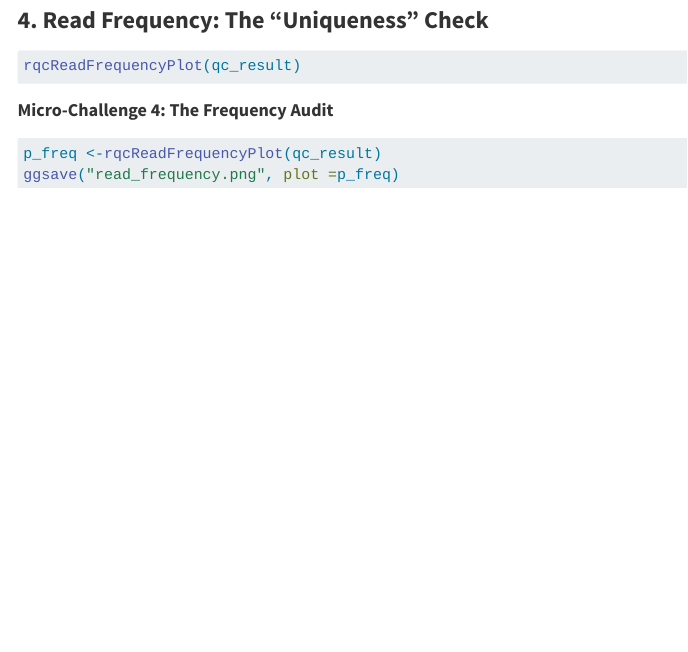
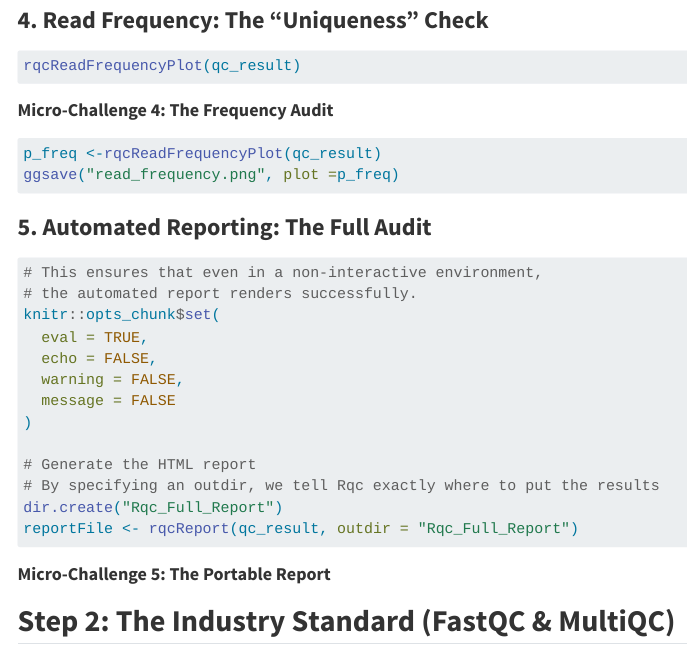
Before and after one commit to Kimia-Mansouri/Week2_Genomics_QC, a Quarto document (Week2_Day1_QC.qmd): the page in a window 1100 px wide, from 1270 px down. Rendered offline with R 4.5, knitr and Pandoc in place of Quarto, with nearby package versions; menus at the side of the page are left out; long lines of code are wrapped.

Commit message:
full audit report added

````diff
--- a/Week2_Day1_QC.qmd
+++ b/Week2_Day1_QC.qmd
@@ -95,3 +95,31 @@ rqcReadFrequencyPlot(qc_result)
 p_freq <-rqcReadFrequencyPlot(qc_result)
 ggsave("read_frequency.png", plot =p_freq)
 ```
+
+### **5. Automated Reporting: The Full Audit**
+
+```{r}
+#| eval: false
+#| # Setup knitr options for the report generation
+# This ensures that even in a non-interactive environment,
+# the automated report renders successfully.
+knitr::opts_chunk$set(
+  eval = TRUE,
+  echo = FALSE,
+  warning = FALSE,
+  message = FALSE
+)
+
+# Generate the HTML report
+# By specifying an outdir, we tell Rqc exactly where to put the results
+dir.create("Rqc_Full_Report")
+reportFile <- rqcReport(qc_result, outdir = "Rqc_Full_Report")
+```
+
+#### **Micro-Challenge 5: The Portable Report**
+
+```{r}
+#| eval: false
+```
+
+## **Step 2: The Industry Standard (FastQC & MultiQC)**
````
Also changed, not shown: Rqc_Full_Report/rqc_report.html (added).
